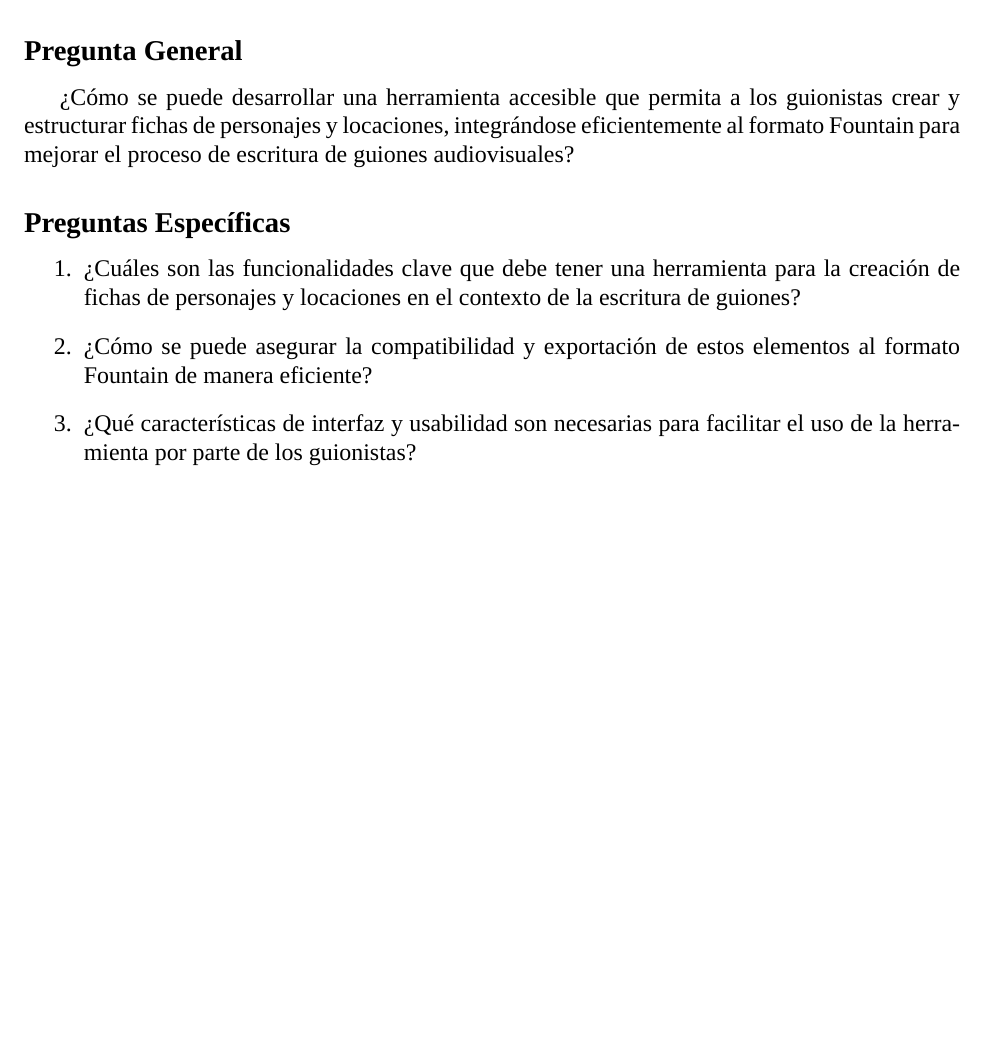
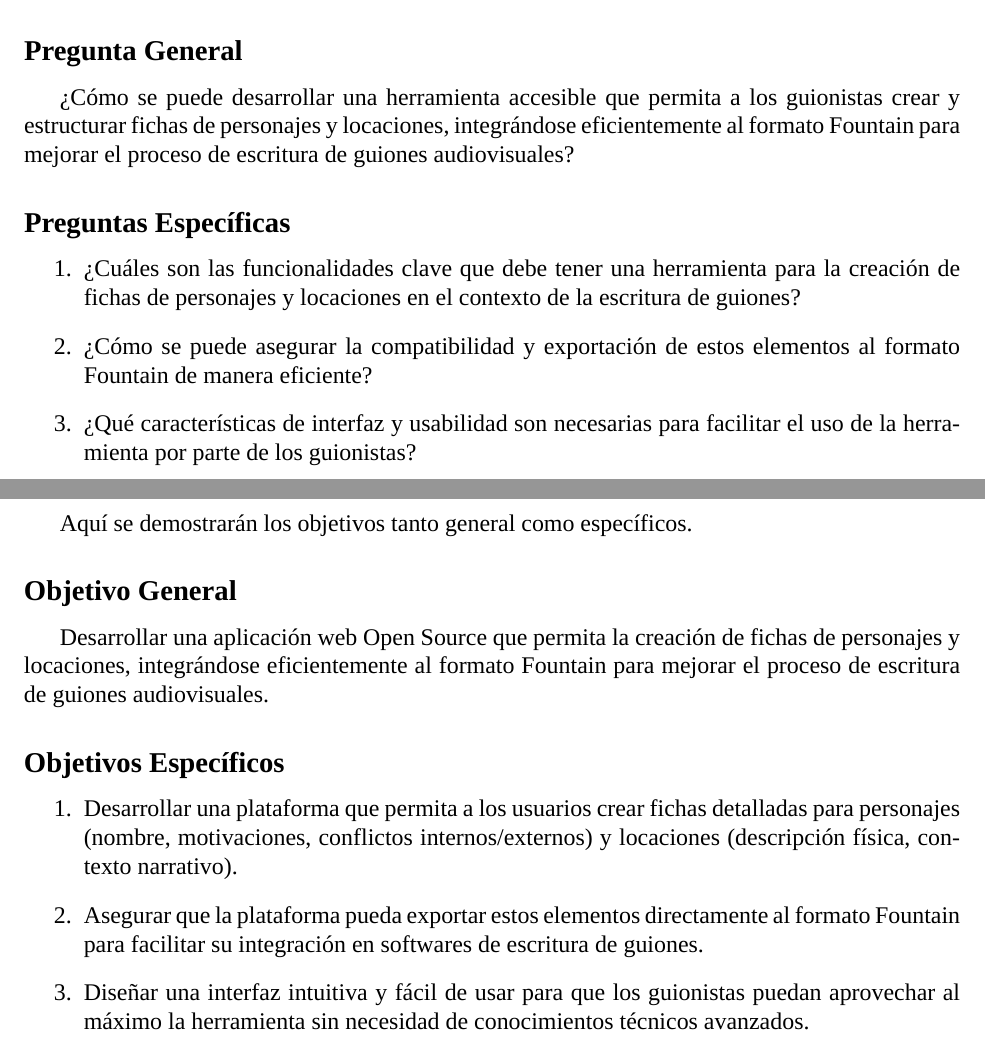
Before and after one commit to Dreamink-SNPP/BookThesis, a LaTeX document (Libro.tex): part of page 5 of 5 before the commit and two parts of pages 5 and 6 of 6 after it, the two joined at a grey line, cut so that both start at the same text, the shorter picture padded with empty space. Compiled offline with XeLaTeX; a missing font is replaced by an installed copy or a similar font.

Commit message:
feat: agregar objetivos de la investigación

```diff
--- a/Libro.tex
+++ b/Libro.tex
@@ -119,5 +119,22 @@
 		\item ¿Qué características de interfaz y usabilidad son necesarias para facilitar el uso de la herramienta por parte de los guionistas?
 	\end{enumerate}
 
+	\newpage
+
+	% Objetivos
+	\section*{Objetivos}
+	\addcontentsline{toc}{section}{Objetivos}
+
+	Aquí se demostrarán los objetivos tanto general como específicos.
+
+	\subsection*{Objetivo General}
+	Desarrollar una aplicación web Open Source que permita la creación de fichas de personajes y locaciones, integrándose eficientemente al formato Fountain para mejorar el proceso de escritura de guiones audiovisuales.
+
+	\subsection*{Objetivos Específicos}
+	\begin{enumerate}
+		\item Desarrollar una plataforma que permita a los usuarios crear fichas detalladas para personajes (nombre, motivaciones, conflictos internos/externos) y locaciones (descripción física, contexto narrativo).
+		\item Asegurar que la plataforma pueda exportar estos elementos directamente al formato Fountain para facilitar su integración en softwares de escritura de guiones.
+		\item Diseñar una interfaz intuitiva y fácil de usar para que los guionistas puedan aprovechar al máximo la herramienta sin necesidad de conocimientos técnicos avanzados.
+	\end{enumerate}
 
 \end{document}
```
